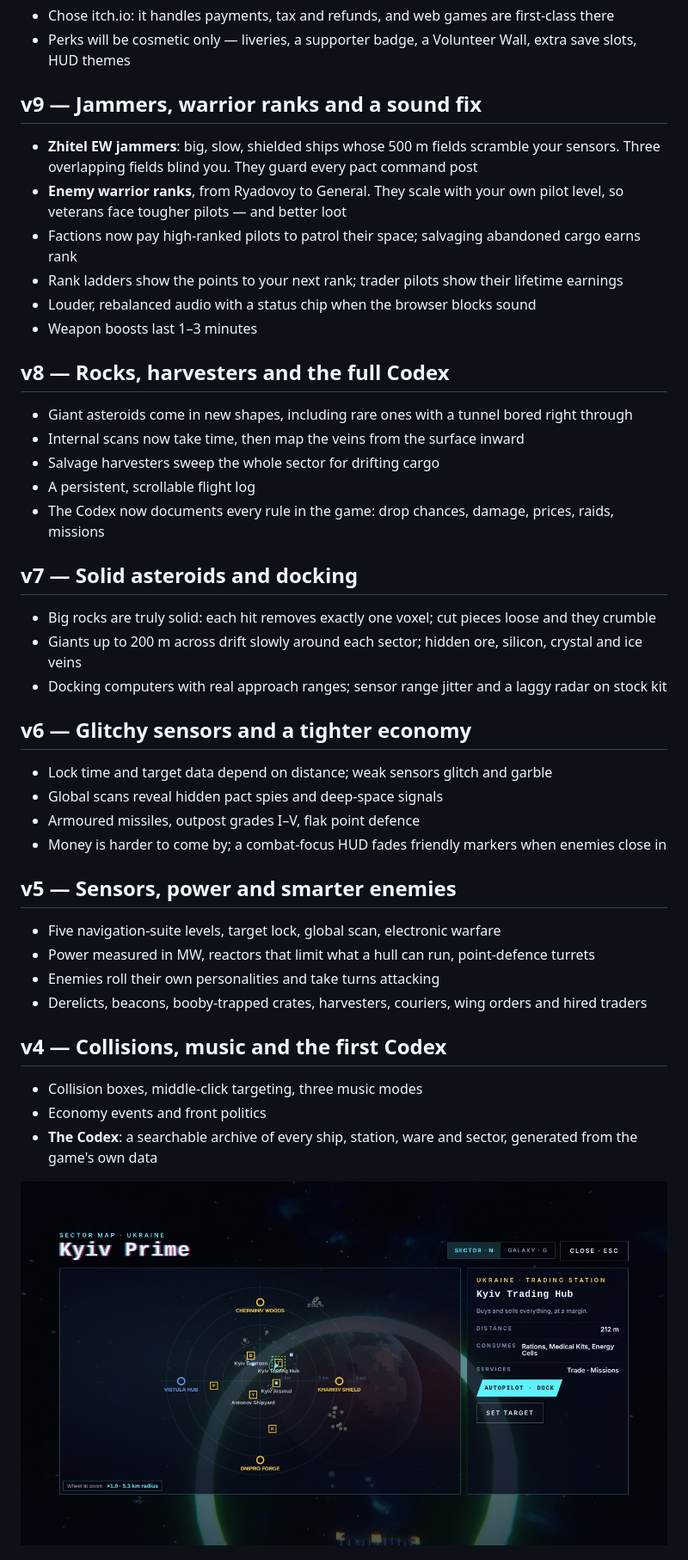
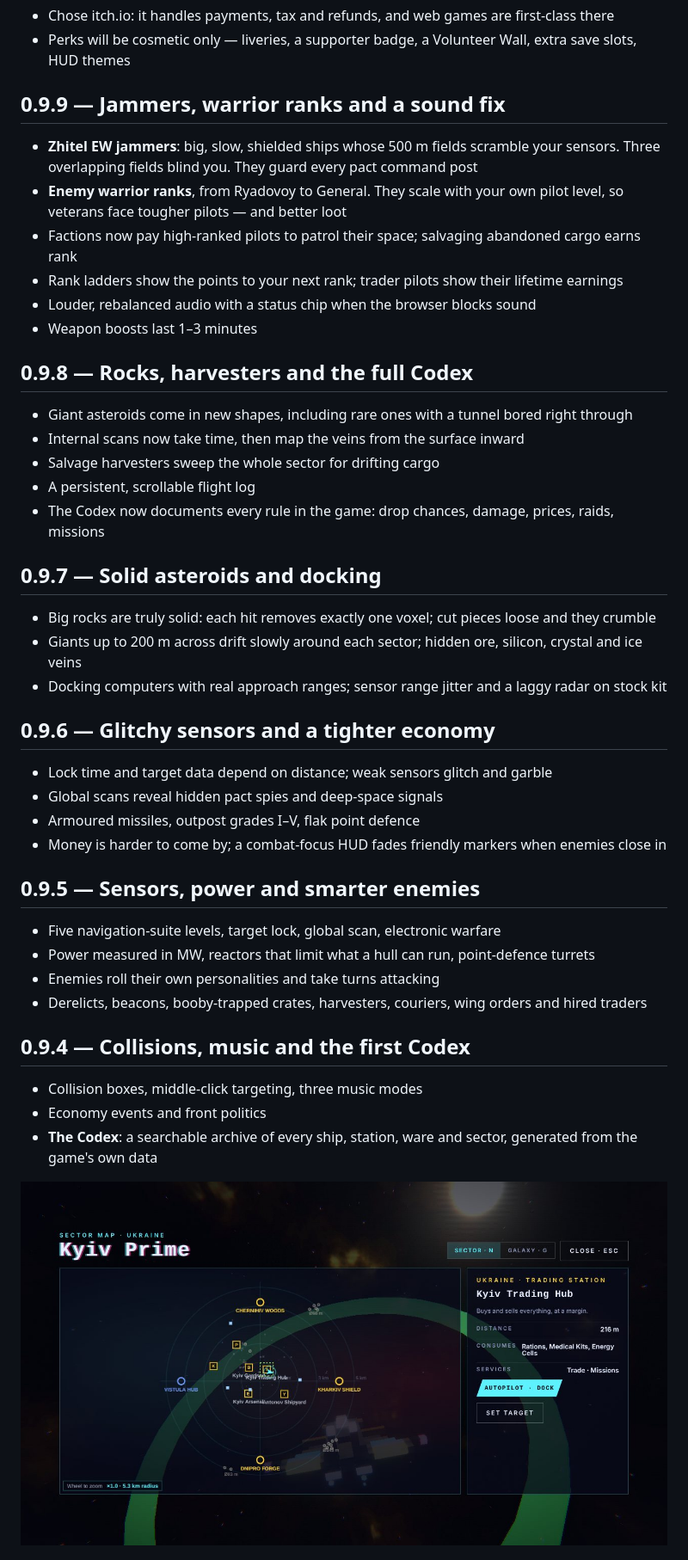
Before and after one commit to yur4ak/freedom-volunteer-devlog, a Markdown page: README.md, the part around one of its changes. Shown at 86% size. Rendered like a GitHub page; pictures changed too: assets/sector.jpg.

```diff
--- a/README.md
+++ b/README.md
@@ -81,7 +90,7 @@ JavaScript · Three.js · WebGL · procedural voxels · synthesized audio · no
 - Chose itch.io: it handles payments, tax and refunds, and web games are first-class there
 - Perks will be cosmetic only — liveries, a supporter badge, a Volunteer Wall, extra save slots, HUD themes
 
-## v9 — Jammers, warrior ranks and a sound fix
+## 0.9.9 — Jammers, warrior ranks and a sound fix
 - **Zhitel EW jammers**: big, slow, shielded ships whose 500 m fields scramble your sensors.
   Three overlapping fields blind you. They guard every pact command post
 - **Enemy warrior ranks**, from Ryadovoy to General. They scale with your own pilot level,
@@ -91,31 +100,31 @@ JavaScript · Three.js · WebGL · procedural voxels · synthesized audio · no
 - Louder, rebalanced audio with a status chip when the browser blocks sound
 - Weapon boosts last 1–3 minutes
 
-## v8 — Rocks, harvesters and the full Codex
+## 0.9.8 — Rocks, harvesters and the full Codex
 - Giant asteroids come in new shapes, including rare ones with a tunnel bored right through
 - Internal scans now take time, then map the veins from the surface inward
 - Salvage harvesters sweep the whole sector for drifting cargo
 - A persistent, scrollable flight log
 - The Codex now documents every rule in the game: drop chances, damage, prices, raids, missions
 
-## v7 — Solid asteroids and docking
+## 0.9.7 — Solid asteroids and docking
 - Big rocks are truly solid: each hit removes exactly one voxel; cut pieces loose and they crumble
 - Giants up to 200 m across drift slowly around each sector; hidden ore, silicon, crystal and ice veins
 - Docking computers with real approach ranges; sensor range jitter and a laggy radar on stock kit
 
-## v6 — Glitchy sensors and a tighter economy
+## 0.9.6 — Glitchy sensors and a tighter economy
 - Lock time and target data depend on distance; weak sensors glitch and garble
 - Global scans reveal hidden pact spies and deep-space signals
 - Armoured missiles, outpost grades I–V, flak point defence
 - Money is harder to come by; a combat-focus HUD fades friendly markers when enemies close in
 
-## v5 — Sensors, power and smarter enemies
+## 0.9.5 — Sensors, power and smarter enemies
 - Five navigation-suite levels, target lock, global scan, electronic warfare
 - Power measured in MW, reactors that limit what a hull can run, point-defence turrets
 - Enemies roll their own personalities and take turns attacking
 - Derelicts, beacons, booby-trapped crates, harvesters, couriers, wing orders and hired traders
 
-## v4 — Collisions, music and the first Codex
+## 0.9.4 — Collisions, music and the first Codex
 - Collision boxes, middle-click targeting, three music modes
 - Economy events and front politics
 - **The Codex**: a searchable archive of every ship, station, ware and sector, generated from the game's own data
```
Also changed, not shown: other parts of README.md (+17 -8 lines), assets/flight.jpg, assets/galaxy.jpg, assets/title.jpg, 1 other file.
